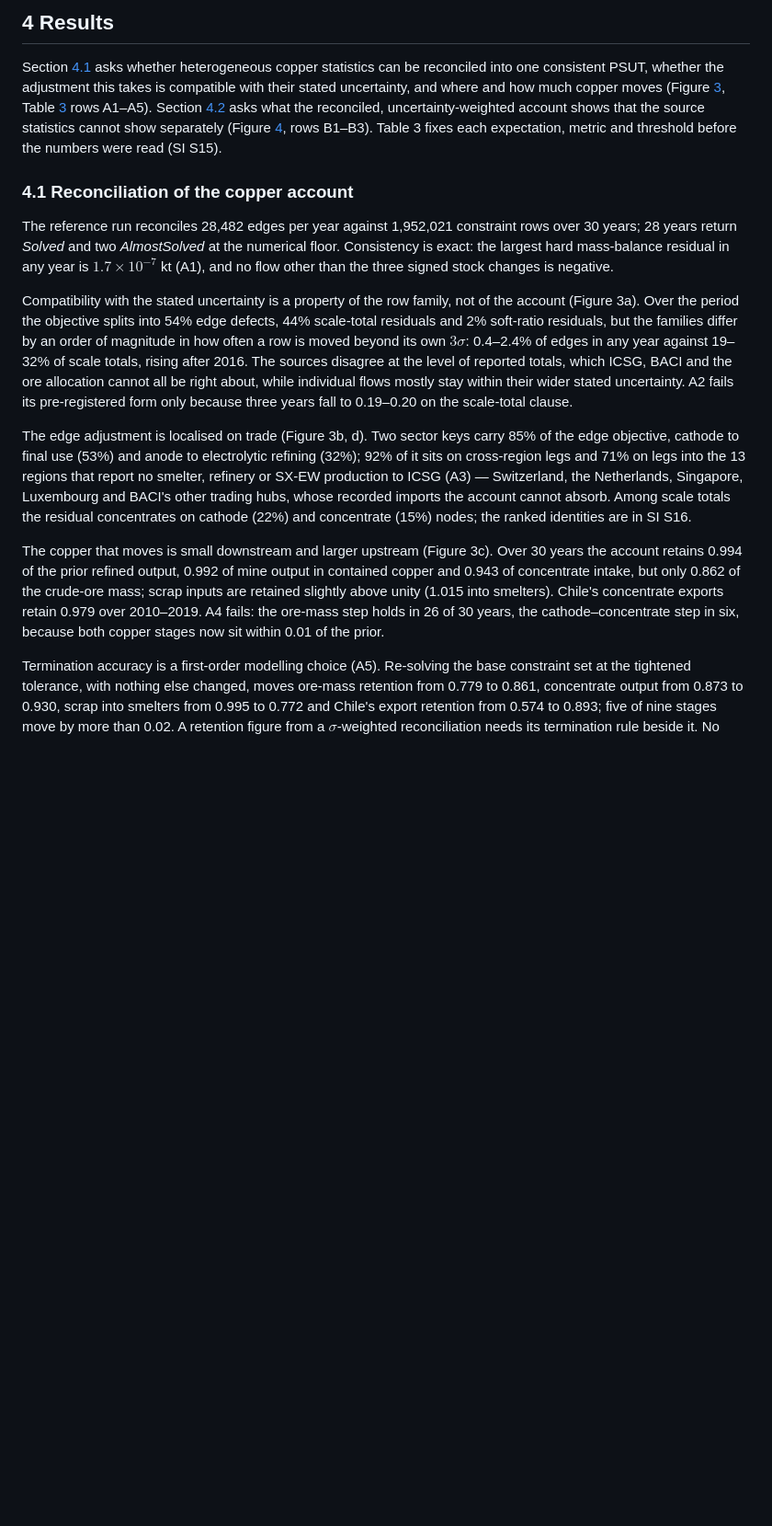
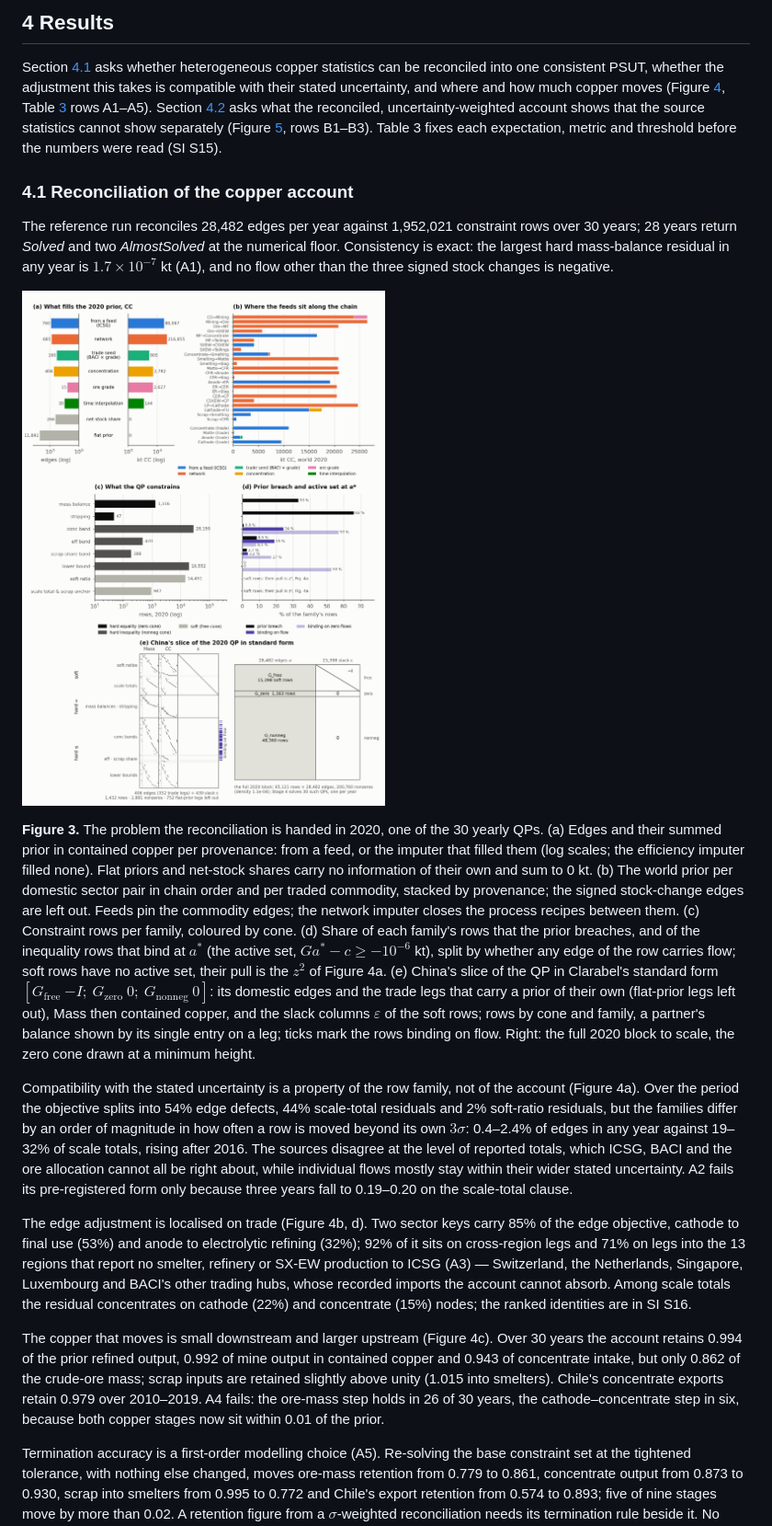
Before and after one commit to florihu/pySUTO, a Markdown page: docs/manuscript/results.md, the part around one of its changes. Shown at 92% size. Rendered like a GitHub page; pictures changed too: docs/manuscript/figs/fig3_problem.png (added); blank space fills up the shorter version.

```diff
--- a/docs/manuscript/results.md
+++ b/docs/manuscript/results.md
@@ -1,7 +1,7 @@
 <!--
 Results section of the pySUTO model paper. Markdown is the source (2026-09-30).
 Numbered Section 4, after the Method (method.md); display items continue the
-main-text numbering (Figures 3–4, Table 3).
+main-text numbering (Figures 3–5, Table 3).
 
 Every number is read from docs/manuscript/figs/numbers.json, generated by
 
@@ -41,7 +41,7 @@ set each against (all "verify:" — none is in refs.bib yet):
 
 ## 4 Results
 
-Section [4.1](#sec-results-reconciliation) asks whether heterogeneous copper statistics can be reconciled into one consistent PSUT, whether the adjustment this takes is compatible with their stated uncertainty, and where and how much copper moves (Figure [3](#fig-reconciliation), Table [3](#tab-ledger) rows A1–A5). Section [4.2](#sec-results-system) asks what the reconciled, uncertainty-weighted account shows that the source statistics cannot show separately (Figure [4](#fig-copper-system), rows B1–B3). Table 3 fixes each expectation, metric and threshold before the numbers were read (SI S15).
+Section [4.1](#sec-results-reconciliation) asks whether heterogeneous copper statistics can be reconciled into one consistent PSUT, whether the adjustment this takes is compatible with their stated uncertainty, and where and how much copper moves (Figure [4](#fig-reconciliation), Table [3](#tab-ledger) rows A1–A5). Section [4.2](#sec-results-system) asks what the reconciled, uncertainty-weighted account shows that the source statistics cannot show separately (Figure [5](#fig-copper-system), rows B1–B3). Table 3 fixes each expectation, metric and threshold before the numbers were read (SI S15).
 
 <a id="sec-results-reconciliation"></a>
 
@@ -49,11 +49,19 @@ Section [4.1](#sec-results-reconciliation) asks whether heterogeneous copper sta
 
 The reference run reconciles 28,482 edges per year against 1,952,021 constraint rows over 30 years; 28 years return *Solved* and two *AlmostSolved* at the numerical floor. Consistency is exact: the largest hard mass-balance residual in any year is $1.7 \times 10^{-7}$ kt (A1), and no flow other than the three signed stock changes is negative.
 
-Compatibility with the stated uncertainty is a property of the row family, not of the account (Figure 3a). Over the period the objective splits into 54% edge defects, 44% scale-total residuals and 2% soft-ratio residuals, but the families differ by an order of magnitude in how often a row is moved beyond its own $3\sigma$: 0.4–2.4% of edges in any year against 19–32% of scale totals, rising after 2016. The sources disagree at the level of reported totals, which ICSG, BACI and the ore allocation cannot all be right about, while individual flows mostly stay within their wider stated uncertainty. A2 fails its pre-registered form only because three years fall to 0.19–0.20 on the scale-total clause.
+<!-- By hand: the paragraph introducing Figure 3, from numbers.json["problem"]. -->
 
-The edge adjustment is localised on trade (Figure 3b, d). Two sector keys carry 85% of the edge objective, cathode to final use (53%) and anode to electrolytic refining (32%); 92% of it sits on cross-region legs and 71% on legs into the 13 regions that report no smelter, refinery or SX-EW production to ICSG (A3) — Switzerland, the Netherlands, Singapore, Luxembourg and BACI's other trading hubs, whose recorded imports the account cannot absorb. Among scale totals the residual concentrates on cathode (22%) and concentrate (15%) nodes; the ranked identities are in SI S16.
+<a id="fig-problem"></a>
 
-The copper that moves is small downstream and larger upstream (Figure 3c). Over 30 years the account retains 0.994 of the prior refined output, 0.992 of mine output in contained copper and 0.943 of concentrate intake, but only 0.862 of the crude-ore mass; scrap inputs are retained slightly above unity (1.015 into smelters). Chile's concentrate exports retain 0.979 over 2010–2019. A4 fails: the ore-mass step holds in 26 of 30 years, the cathode–concentrate step in six, because both copper stages now sit within 0.01 of the prior.
+![Figure 3](figs/fig3_problem.png)
+
+**Figure 3.** The problem the reconciliation is handed in 2020, one of the 30 yearly QPs. (a) Edges and their summed prior in contained copper per provenance: from a feed, or the imputer that filled them (log scales; the efficiency imputer filled none). Flat priors and net-stock shares carry no information of their own and sum to 0 kt. (b) The world prior per domestic sector pair in chain order and per traded commodity, stacked by provenance; the signed stock-change edges are left out. Feeds pin the commodity edges; the network imputer closes the process recipes between them. (c) Constraint rows per family, coloured by cone. (d) Share of each family's rows that the prior breaches, and of the inequality rows that bind at $a^*$ (the active set, $G a^* - c \geq -10^{-6}$ kt), split by whether any edge of the row carries flow; soft rows have no active set, their pull is the $z^2$ of Figure 4a. (e) China's slice of the QP in Clarabel's standard form $[G_{\mathrm{free}}\ {-I};\ G_{\mathrm{zero}}\ 0;\ G_{\mathrm{nonneg}}\ 0]$: its domestic edges and the trade legs that carry a prior of their own (flat-prior legs left out), Mass then contained copper, and the slack columns $\varepsilon$ of the soft rows; rows by cone and family, a partner's balance shown by its single entry on a leg; ticks mark the rows binding on flow. Right: the full 2020 block to scale, the zero cone drawn at a minimum height.
+
+Compatibility with the stated uncertainty is a property of the row family, not of the account (Figure 4a). Over the period the objective splits into 54% edge defects, 44% scale-total residuals and 2% soft-ratio residuals, but the families differ by an order of magnitude in how often a row is moved beyond its own $3\sigma$: 0.4–2.4% of edges in any year against 19–32% of scale totals, rising after 2016. The sources disagree at the level of reported totals, which ICSG, BACI and the ore allocation cannot all be right about, while individual flows mostly stay within their wider stated uncertainty. A2 fails its pre-registered form only because three years fall to 0.19–0.20 on the scale-total clause.
+
+The edge adjustment is localised on trade (Figure 4b, d). Two sector keys carry 85% of the edge objective, cathode to final use (53%) and anode to electrolytic refining (32%); 92% of it sits on cross-region legs and 71% on legs into the 13 regions that report no smelter, refinery or SX-EW production to ICSG (A3) — Switzerland, the Netherlands, Singapore, Luxembourg and BACI's other trading hubs, whose recorded imports the account cannot absorb. Among scale totals the residual concentrates on cathode (22%) and concentrate (15%) nodes; the ranked identities are in SI S16.
+
+The copper that moves is small downstream and larger upstream (Figure 4c). Over 30 years the account retains 0.994 of the prior refined output, 0.992 of mine output in contained copper and 0.943 of concentrate intake, but only 0.862 of the crude-ore mass; scrap inputs are retained slightly above unity (1.015 into smelters). Chile's concentrate exports retain 0.979 over 2010–2019. A4 fails: the ore-mass step holds in 26 of 30 years, the cathode–concentrate step in six, because both copper stages now sit within 0.01 of the prior.
 
 Termination accuracy is a first-order modelling choice (A5). Re-solving the base constraint set at the tightened tolerance, with nothing else changed, moves ore-mass retention from 0.779 to 0.861, concentrate output from 0.873 to 0.930, scrap into smelters from 0.995 to 0.772 and Chile's export retention from 0.574 to 0.893; five of nine stages move by more than 0.02. A retention figure from a $\sigma$-weighted reconciliation needs its termination rule beside it. No posterior $\sigma$ is reported, because Stage 5 has not run on the copper chain (issue #27); uncertainty enters these results only through $\sigma$ in $z$.
 
```
Also changed, not shown: other parts of docs/manuscript/results.md (+7 -7 lines), GLOSSARY.md (+20 -2 lines), docs/manuscript/si.md (+7 -7 lines), docs/manuscript/figs/fig4_reconciliation.png (renamed from docs/manuscript/figs/fig3_reconciliation.png), docs/manuscript/figs/fig5_copper_system.png (renamed from docs/manuscript/figs/fig4_copper_system.png), 6 other files.
